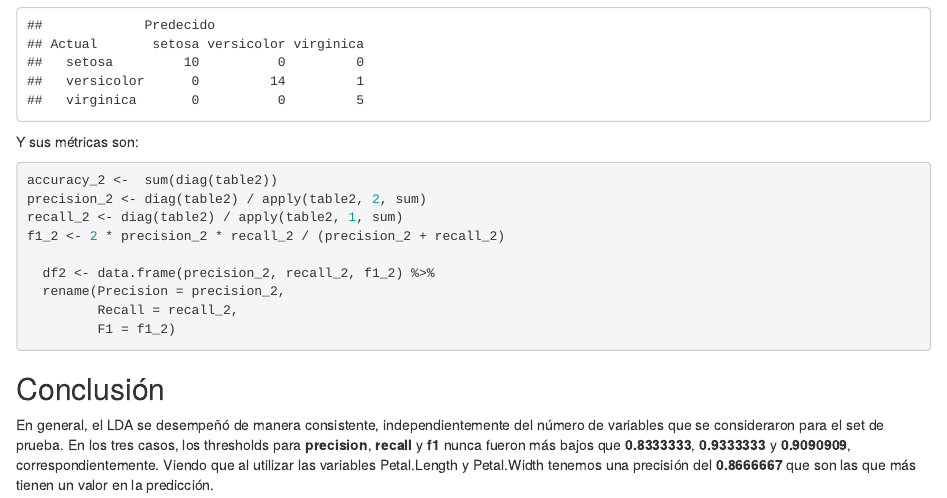
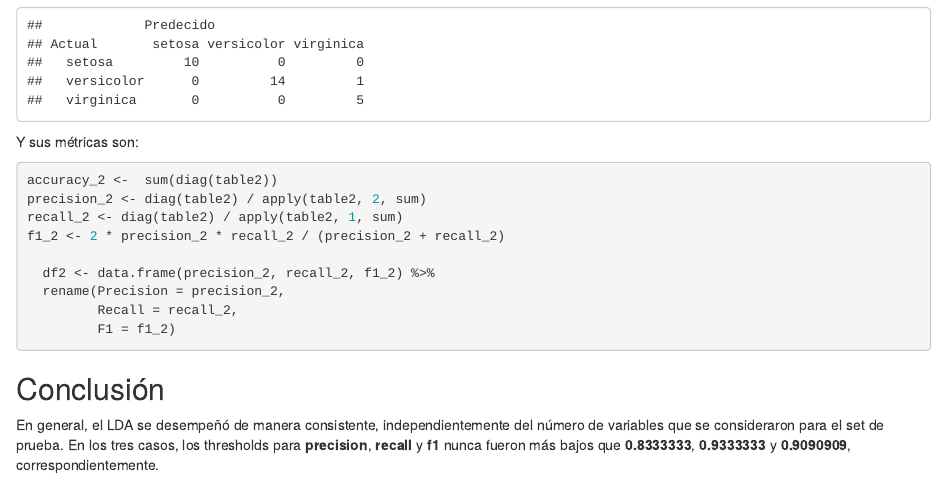
Before and after one commit to romanAVJ/MachineLearningHomeworks, an R Markdown document (homework1/hw1.Rmd): the page in a window 1100 px wide, from 5830 px down. Rendered offline with R 4.5, knitr and Pandoc, with nearby package versions.

Commit message:
Update hw1.Rmd

````diff
--- a/homework1/hw1.Rmd
+++ b/homework1/hw1.Rmd
@@ -279,4 +279,4 @@ f1_2 <- 2 * precision_2 * recall_2 / (precision_2 + recall_2)
 ```
 ## Conclusión
 
-En general, el LDA se desempeñó de manera consistente, independientemente del número de variables que se consideraron para el set de prueba. En los tres casos, los thresholds para **precision**, **recall** y **f1** nunca fueron más bajos que **`r min(min(df[,1]), min(df3[,1]), min(df2[,1]))`**, **`r min(min(df[,2]), min(df3[,2]), min(df2[,2]))`** y **`r min(min(df[,3]), min(df3[,3]), min(df2[,3]))`**,  correspondientemente. Viendo que al utilizar las variables Petal.Length y Petal.Width tenemos una precisión del **`r 1-(4/30)`** que son las que más tienen un valor en la predicción.
+En general, el LDA se desempeñó de manera consistente, independientemente del número de variables que se consideraron para el set de prueba. En los tres casos, los thresholds para **precision**, **recall** y **f1** nunca fueron más bajos que **`r min(min(df[,1]), min(df3[,1]), min(df2[,1]))`**, **`r min(min(df[,2]), min(df3[,2]), min(df2[,2]))`** y **`r min(min(df[,3]), min(df3[,3]), min(df2[,3]))`**,  correspondientemente.
````
